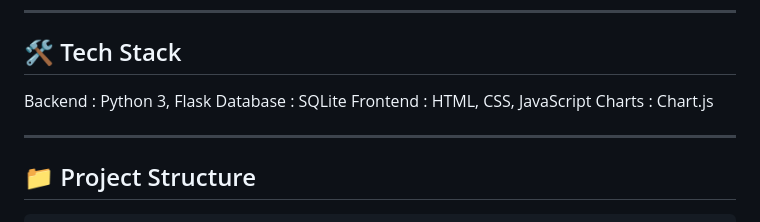
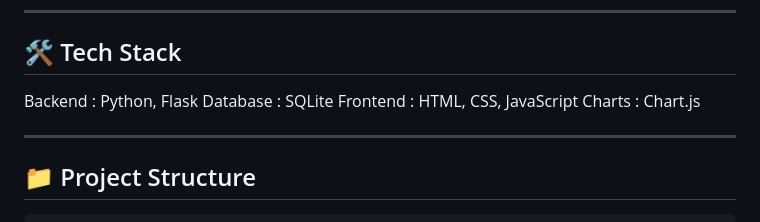
Before and after one commit to chaudhariharvi0-dot/expense_tracker, a Markdown page: README.md, the part around the change. Drawn GitHub-style.

```diff
--- a/README.md
+++ b/README.md
@@ -18,7 +18,7 @@ SpendWise is a full-stack personal finance web app built with **Flask + SQLite**
 
 ## 🛠️ Tech Stack
 
-Backend : Python 3, Flask
+Backend : Python, Flask
 Database : SQLite
 Frontend : HTML, CSS, JavaScript
 Charts : Chart.js
```
